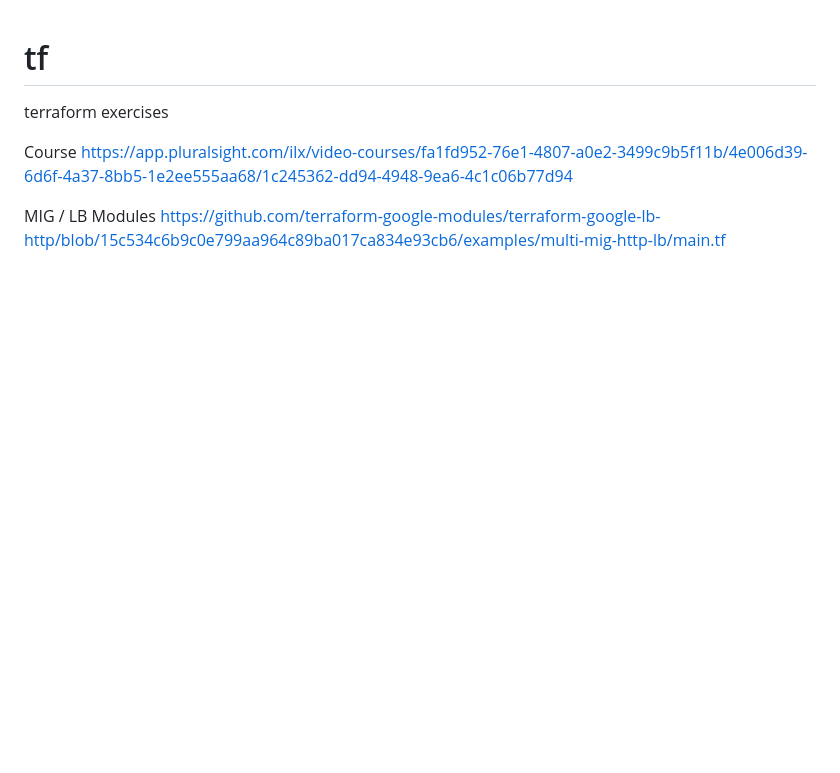
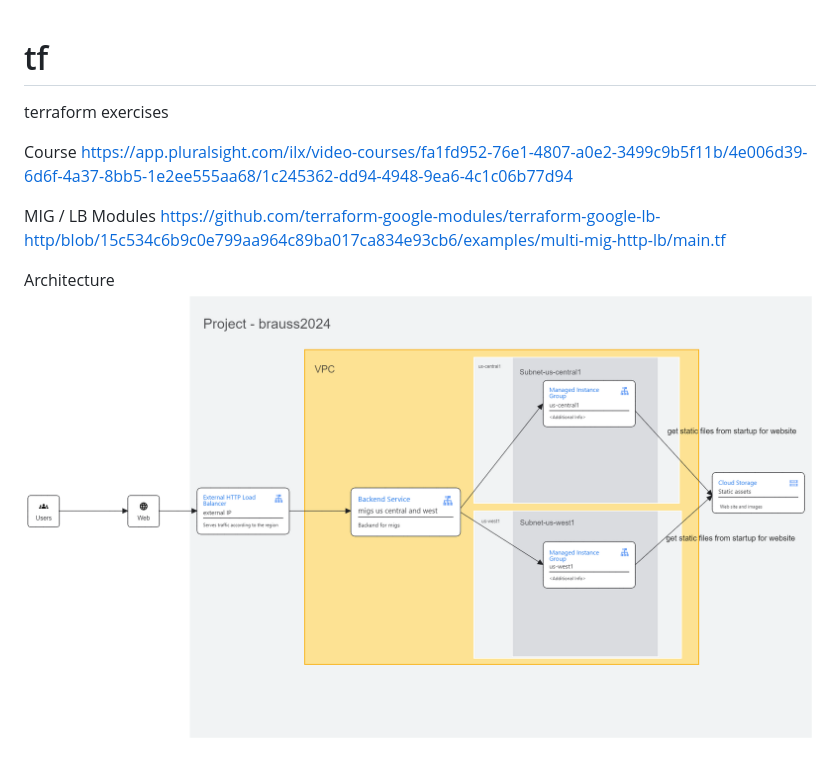
Before and after one commit to braussjoss/tf, a Markdown page: README.md, the part around the change. GitHub-like rendering; pictures changed too: ArchitectureTF.png (added); blank space fills up the shorter version.

Commit message:
Artchitecture diagram

```diff
--- a/README.md
+++ b/README.md
@@ -6,3 +6,6 @@ https://app.pluralsight.com/ilx/video-courses/fa1fd952-76e1-4807-a0e2-3499c9b5f1
 
 MIG / LB Modules
 https://github.com/terraform-google-modules/terraform-google-lb-http/blob/15c534c6b9c0e799aa964c89ba017ca834e93cb6/examples/multi-mig-http-lb/main.tf
+
+Architecture
+![Architecture of TF deployment](ArchitectureTF.png)
```
